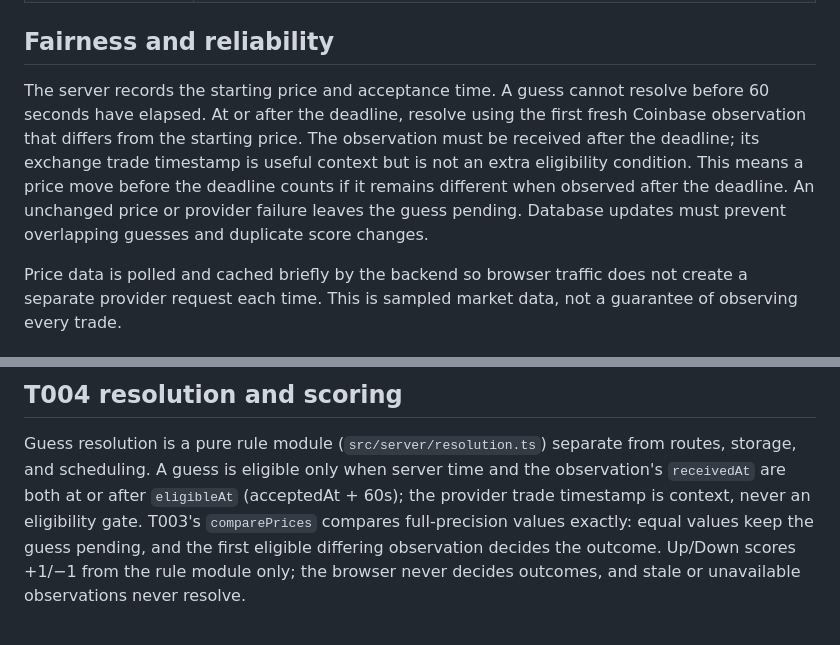
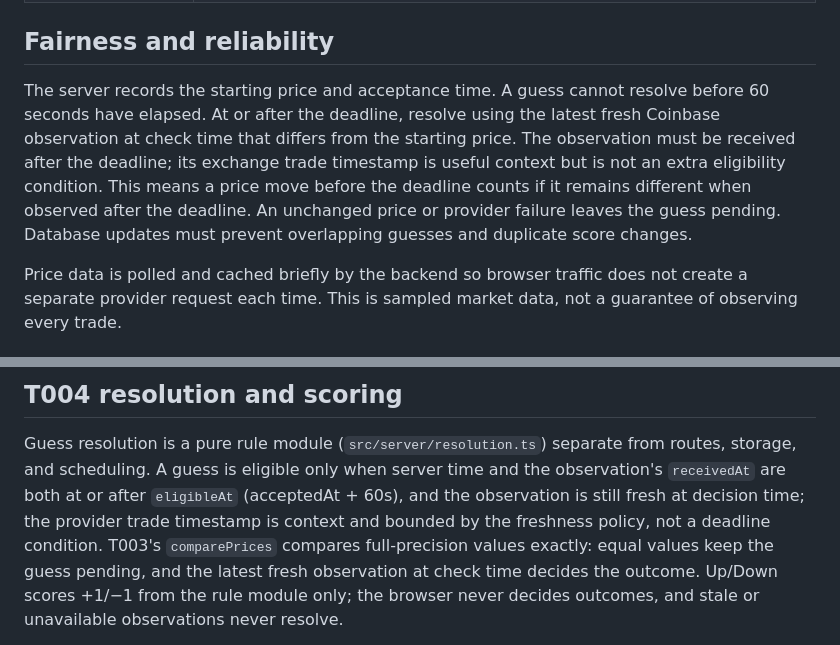
Before and after one commit to smarquez1/btc_guesser, a Markdown page: docs/technical-approach.md, 2 parts joined by grey strips. GitHub-like rendering.

```diff
--- a/docs/technical-approach.md
+++ b/docs/technical-approach.md
@@ -27,7 +27,7 @@ Deploy the React build and Fastify API together as one small application. Keep g
 
 ## Fairness and reliability
 
-The server records the starting price and acceptance time. A guess cannot resolve before 60 seconds have elapsed. At or after the deadline, resolve using the first fresh Coinbase observation that differs from the starting price. The observation must be received after the deadline; its exchange trade timestamp is useful context but is not an extra eligibility condition. This means a price move before the deadline counts if it remains different when observed after the deadline. An unchanged price or provider failure leaves the guess pending. Database updates must prevent overlapping guesses and duplicate score changes.
+The server records the starting price and acceptance time. A guess cannot resolve before 60 seconds have elapsed. At or after the deadline, resolve using the latest fresh Coinbase observation at check time that differs from the starting price. The observation must be received after the deadline; its exchange trade timestamp is useful context but is not an extra eligibility condition. This means a price move before the deadline counts if it remains different when observed after the deadline. An unchanged price or provider failure leaves the guess pending. Database updates must prevent overlapping guesses and duplicate score changes.
 
 Price data is polled and cached briefly by the backend so browser traffic does not create a separate provider request each time. This is sampled market data, not a guarantee of observing every trade.
 
@@ -112,10 +112,11 @@ polls/reads are silent. Tests exercise seeded secrets/names to prove redaction.
 
 Guess resolution is a pure rule module (`src/server/resolution.ts`) separate from
 routes, storage, and scheduling. A guess is eligible only when server time and the
-observation's `receivedAt` are both at or after `eligibleAt` (acceptedAt + 60s);
-the provider trade timestamp is context, never an eligibility gate. T003's
+observation's `receivedAt` are both at or after `eligibleAt` (acceptedAt + 60s),
+and the observation is still fresh at decision time; the provider trade timestamp
+is context and bounded by the freshness policy, not a deadline condition. T003's
 `comparePrices` compares full-precision values exactly: equal values keep the
-guess pending, and the first eligible differing observation decides the outcome.
+guess pending, and the latest fresh observation at check time decides the outcome.
 Up/Down scores +1/−1 from the rule module only; the browser never decides
 outcomes, and stale or unavailable observations never resolve.
 
```
Also changed, not shown: README.md (+6 -5 lines).
